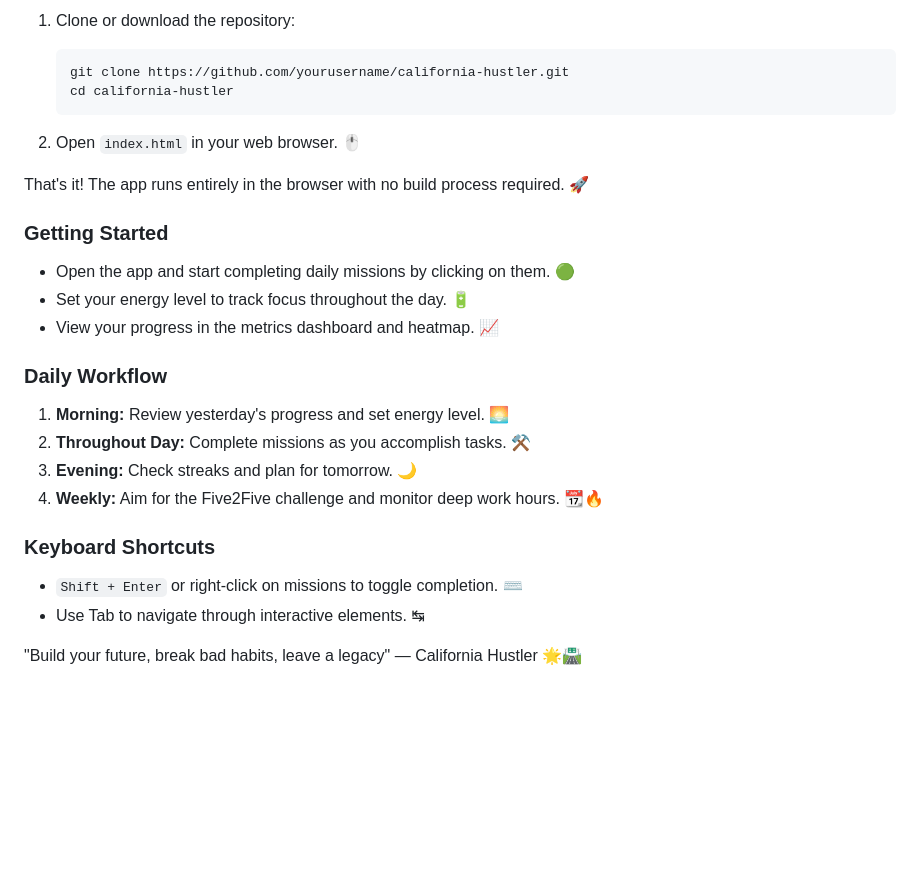
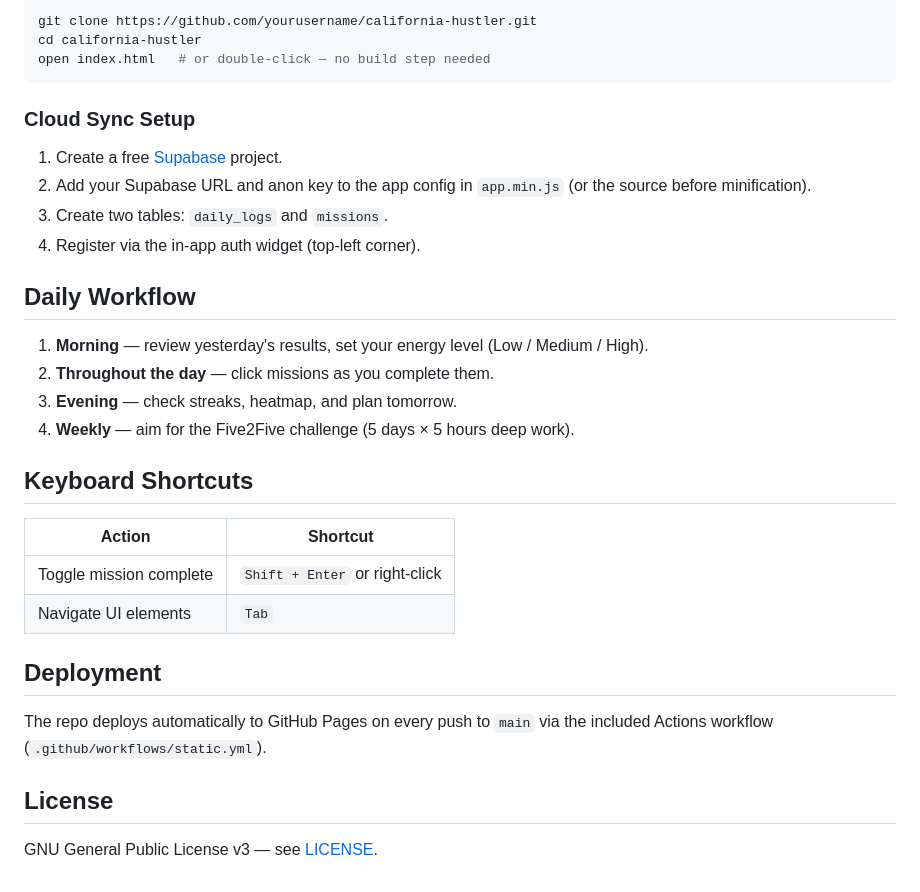
Before and after one commit to nikdimentiy/calihustler, a Markdown page: README.md, the part around one of its changes. Rendered like a GitHub page; blank space fills up the shorter version.

````diff
--- a/README.md
+++ b/README.md
@@ -39,30 +71,35 @@ A sophisticated web-based daily mission tracker and habit-building application d
 
-1. Clone or download the repository:
+```bash
+git clone https://github.com/yourusername/california-hustler.git
+cd california-hustler
+open index.html   # or double-click — no build step needed
+```
 
-   ```bash
-   git clone https://github.com/yourusername/california-hustler.git
-   cd california-hustler
-   ```
-2. Open `index.html` in your web browser. 🖱️
+### Cloud Sync Setup
 
-That's it! The app runs entirely in the browser with no build process required. 🚀
+1. Create a free [Supabase](https://supabase.com) project.
+2. Add your Supabase URL and anon key to the app config in `app.min.js` (or the source before minification).
+3. Create two tables: `daily_logs` and `missions`.
+4. Register via the in-app auth widget (top-left corner).
 
-### Getting Started
+## Daily Workflow
 
-- Open the app and start completing daily missions by clicking on them. 🟢
-- Set your energy level to track focus throughout the day. 🔋
-- View your progress in the metrics dashboard and heatmap. 📈
+1. **Morning** — review yesterday's results, set your energy level (Low / Medium / High).
+2. **Throughout the day** — click missions as you complete them.
+3. **Evening** — check streaks, heatmap, and plan tomorrow.
+4. **Weekly** — aim for the Five2Five challenge (5 days × 5 hours deep work).
 
-### Daily Workflow
+## Keyboard Shortcuts
 
-1. **Morning:** Review yesterday's progress and set energy level. 🌅
-2. **Throughout Day:** Complete missions as you accomplish tasks. ⚒️
-3. **Evening:** Check streaks and plan for tomorrow. 🌙
-4. **Weekly:** Aim for the Five2Five challenge and monitor deep work hours. 📆🔥
+| Action | Shortcut |
+| --- | --- |
+| Toggle mission complete | `Shift + Enter` or right-click |
+| Navigate UI elements | `Tab` |
 
-### Keyboard Shortcuts
+## Deployment
 
-- `Shift + Enter` or right-click on missions to toggle completion. ⌨️
-- Use Tab to navigate through interactive elements. ↹
+The repo deploys automatically to GitHub Pages on every push to `main` via the included Actions workflow (`.github/workflows/static.yml`).
 
-"Build your future, break bad habits, leave a legacy" — California Hustler 🌟🛣️
+## License
+
+GNU General Public License v3 — see [LICENSE](LICENSE).
````
Also changed, not shown: other parts of README.md (+55 -23 lines).
